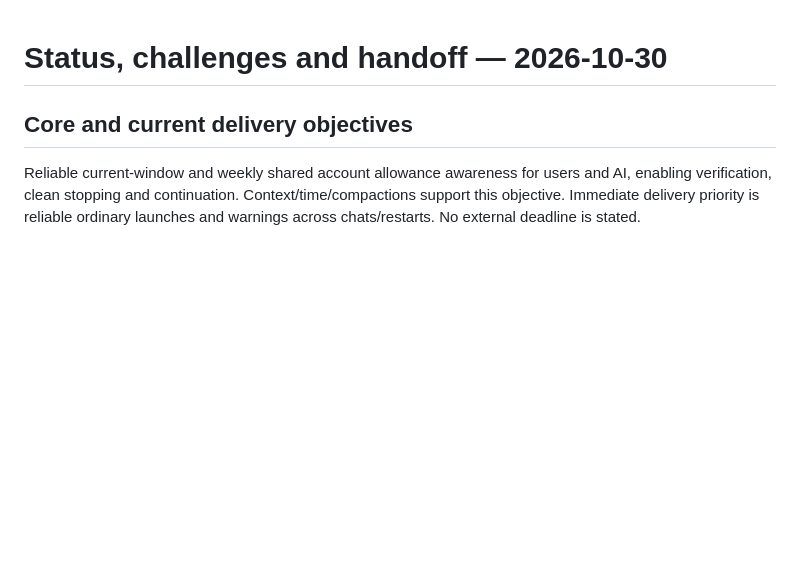
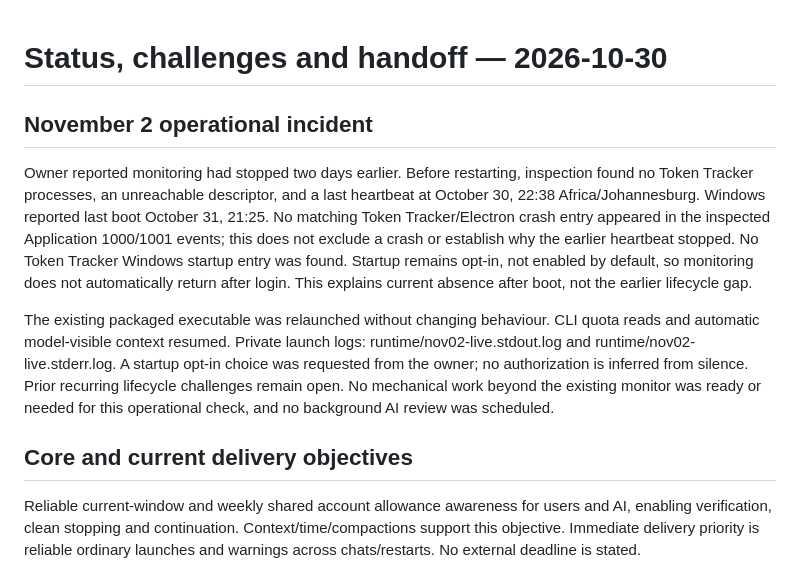
Before and after one commit to Munyathatguy/Token-Tracker, a Markdown page: docs/STATUS-AND-HANDOFF.md, the part around the change. Drawn GitHub-style; blank space fills up the shorter version.

Commit message:
Record November 2 stopped-monitor diagnosis and recovery

```diff
--- a/docs/STATUS-AND-HANDOFF.md
+++ b/docs/STATUS-AND-HANDOFF.md
@@ -1,4 +1,9 @@
 # Status, challenges and handoff — 2026-10-30
+
+## November 2 operational incident
+Owner reported monitoring had stopped two days earlier. Before restarting, inspection found no Token Tracker processes, an unreachable descriptor, and a last heartbeat at October 30, 22:38 Africa/Johannesburg. Windows reported last boot October 31, 21:25. No matching Token Tracker/Electron crash entry appeared in the inspected Application 1000/1001 events; this does not exclude a crash or establish why the earlier heartbeat stopped. No Token Tracker Windows startup entry was found. Startup remains opt-in, not enabled by default, so monitoring does not automatically return after login. This explains current absence after boot, not the earlier lifecycle gap.
+
+The existing packaged executable was relaunched without changing behaviour. CLI quota reads and automatic model-visible context resumed. Private launch logs: runtime/nov02-live.stdout.log and runtime/nov02-live.stderr.log. A startup opt-in choice was requested from the owner; no authorization is inferred from silence. Prior recurring lifecycle challenges remain open. No mechanical work beyond the existing monitor was ready or needed for this operational check, and no background AI review was scheduled.
 
 ## Core and current delivery objectives
 Reliable current-window and weekly shared account allowance awareness for users and AI, enabling verification, clean stopping and continuation. Context/time/compactions support this objective. Immediate delivery priority is reliable ordinary launches and warnings across chats/restarts. No external deadline is stated.
```
